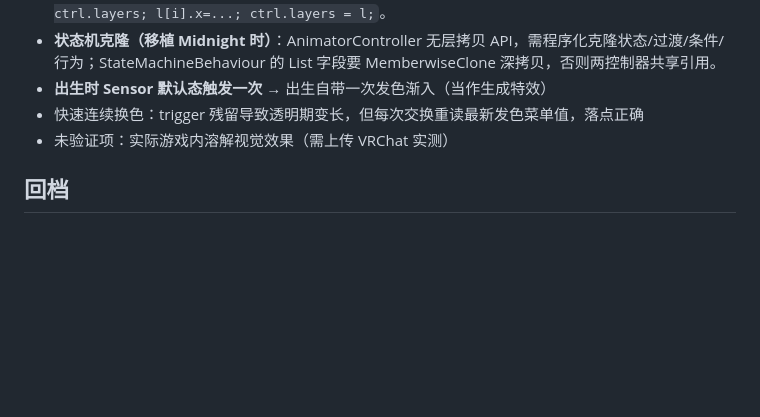
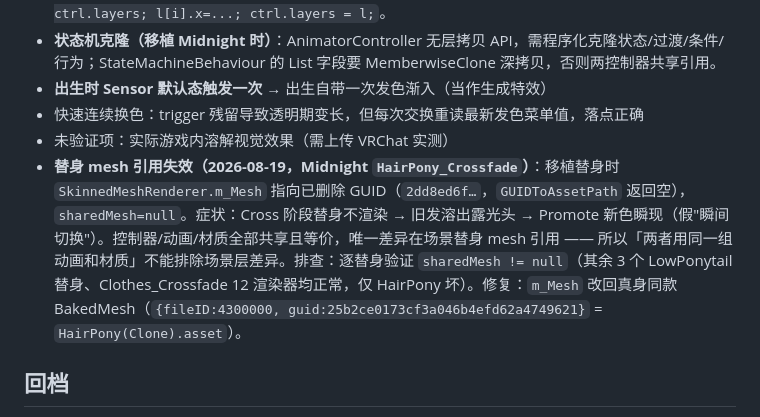
Before and after one commit to TIMHX/3d-sim-wiki, a Markdown page: concepts/lapwing-hair-dissolve-hub.md, the part around one of its changes. Rendered like a GitHub page; blank space fills up the shorter version.

```diff
--- a/concepts/lapwing-hair-dissolve-hub.md
+++ b/concepts/lapwing-hair-dissolve-hub.md
@@ -93,6 +93,7 @@ Midnight 与 PC 共用全部头发材质（同 GUID）且头发模型一致 →
 - **出生时 Sensor 默认态触发一次** → 出生自带一次发色渐入（当作生成特效）
 - 快速连续换色：trigger 残留导致透明期变长，但每次交换重读最新发色菜单值，落点正确
 - 未验证项：实际游戏内溶解视觉效果（需上传 VRChat 实测）
+- **替身 mesh 引用失效（2026-08-19，Midnight `HairPony_Crossfade`）**：移植替身时 `SkinnedMeshRenderer.m_Mesh` 指向已删除 GUID（`2dd8ed6f…`，`GUIDToAssetPath` 返回空），`sharedMesh=null`。症状：Cross 阶段替身不渲染 → 旧发溶出露光头 → Promote 新色瞬现（假"瞬间切换"）。控制器/动画/材质全部共享且等价，唯一差异在场景替身 mesh 引用 —— 所以「两者用同一组动画和材质」不能排除场景层差异。排查：逐替身验证 `sharedMesh != null`（其余 3 个 LowPonytail 替身、Clothes_Crossfade 12 渲染器均正常，仅 HairPony 坏）。修复：`m_Mesh` 改回真身同款 BakedMesh（`{fileID:4300000, guid:25b2ce0173cf3a046b4efd62a4749621}` = `HairPony(Clone).asset`）。
 
 ## 回档
 
```
Also changed, not shown: other parts of concepts/lapwing-hair-dissolve-hub.md (+1 -1 lines), log.md (+6 -1 lines).
